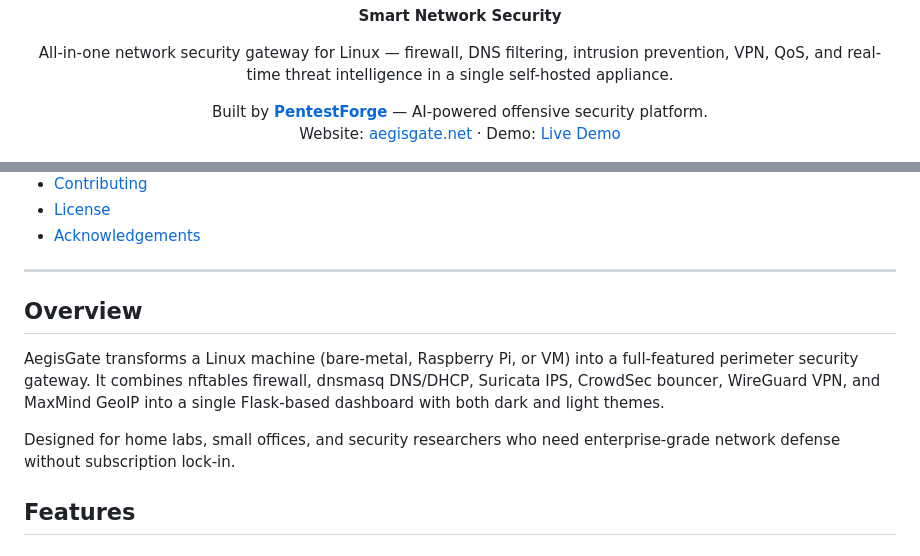
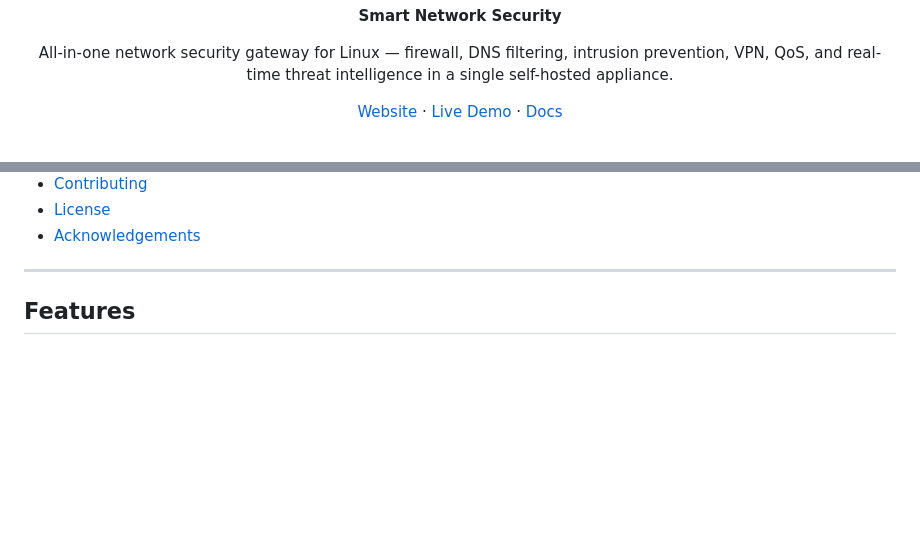
Before and after one commit to PentstForge/AegisGate, a Markdown page: README.md, 2 parts joined by grey strips. Rendered like a GitHub page; blank space fills up the shorter version.

```diff
--- a/README.md
+++ b/README.md
@@ -11,6 +11,7 @@
 </p>
 
 <p align="center">
-  Built by <a href="https://pentest-forge.com"><strong>PentestForge</strong></a> — AI-powered offensive security platform.<br>
-  Website: <a href="https://aegisgate.net">aegisgate.net</a> &middot; Demo: <a href="https://aegisgate.net/demo/">Live Demo</a>
+  <a href="https://aegisgate.net">Website</a> &middot;
+  <a href="https://aegisgate.net/demo/">Live Demo</a> &middot;
+  <a href="https://aegisgate.net/docs.html">Docs</a>
 </p>
@@ -32,12 +87,6 @@
 - [Acknowledgements](#acknowledgements)
 
 ---
-
-## Overview
-
-AegisGate transforms a Linux machine (bare-metal, Raspberry Pi, or VM) into a full-featured perimeter security gateway. It combines nftables firewall, dnsmasq DNS/DHCP, Suricata IPS, CrowdSec bouncer, WireGuard VPN, and MaxMind GeoIP into a single Flask-based dashboard with both dark and light themes.
-
-Designed for home labs, small offices, and security researchers who need enterprise-grade network defense without subscription lock-in.
 
 ## Features
 
```
Also changed, not shown: other parts of README.md (+54 -0 lines).
